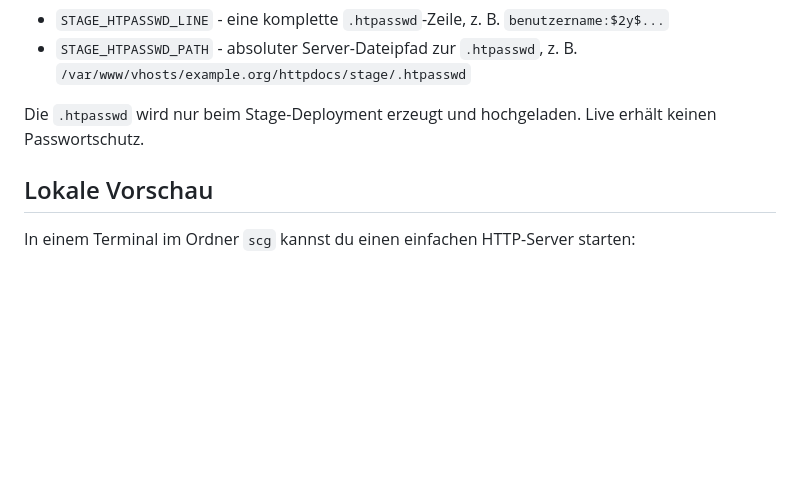
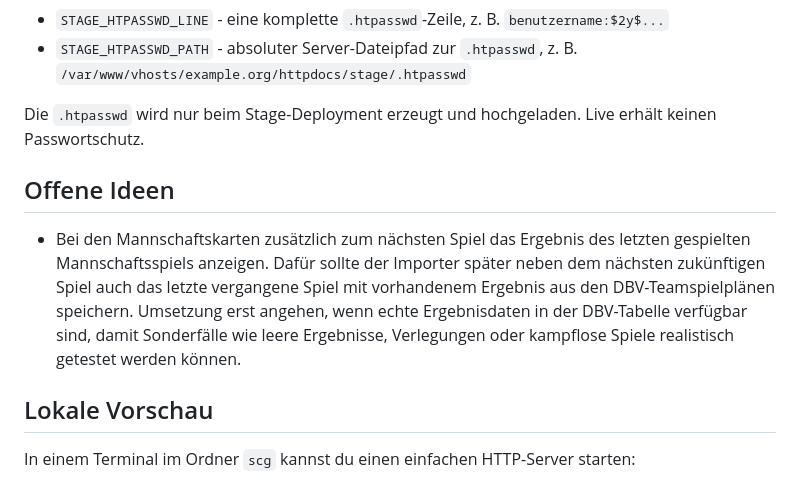
Before and after one commit to steflin01/scg, a Markdown page: README.md, the part around the change. GitHub-like rendering; blank space fills up the shorter version.

Commit message:
Document future result display idea

```diff
--- a/README.md
+++ b/README.md
@@ -79,6 +79,10 @@ Das Deployment-Ziel `stage` wird per HTTP Basic Auth geschützt. Dafür müssen
 
 Die `.htpasswd` wird nur beim Stage-Deployment erzeugt und hochgeladen. Live erhält keinen Passwortschutz.
 
+## Offene Ideen
+
+- Bei den Mannschaftskarten zusätzlich zum nächsten Spiel das Ergebnis des letzten gespielten Mannschaftsspiels anzeigen. Dafür sollte der Importer später neben dem nächsten zukünftigen Spiel auch das letzte vergangene Spiel mit vorhandenem Ergebnis aus den DBV-Teamspielplänen speichern. Umsetzung erst angehen, wenn echte Ergebnisdaten in der DBV-Tabelle verfügbar sind, damit Sonderfälle wie leere Ergebnisse, Verlegungen oder kampflose Spiele realistisch getestet werden können.
+
 ## Lokale Vorschau
 
 In einem Terminal im Ordner `scg` kannst du einen einfachen HTTP-Server starten:
```
